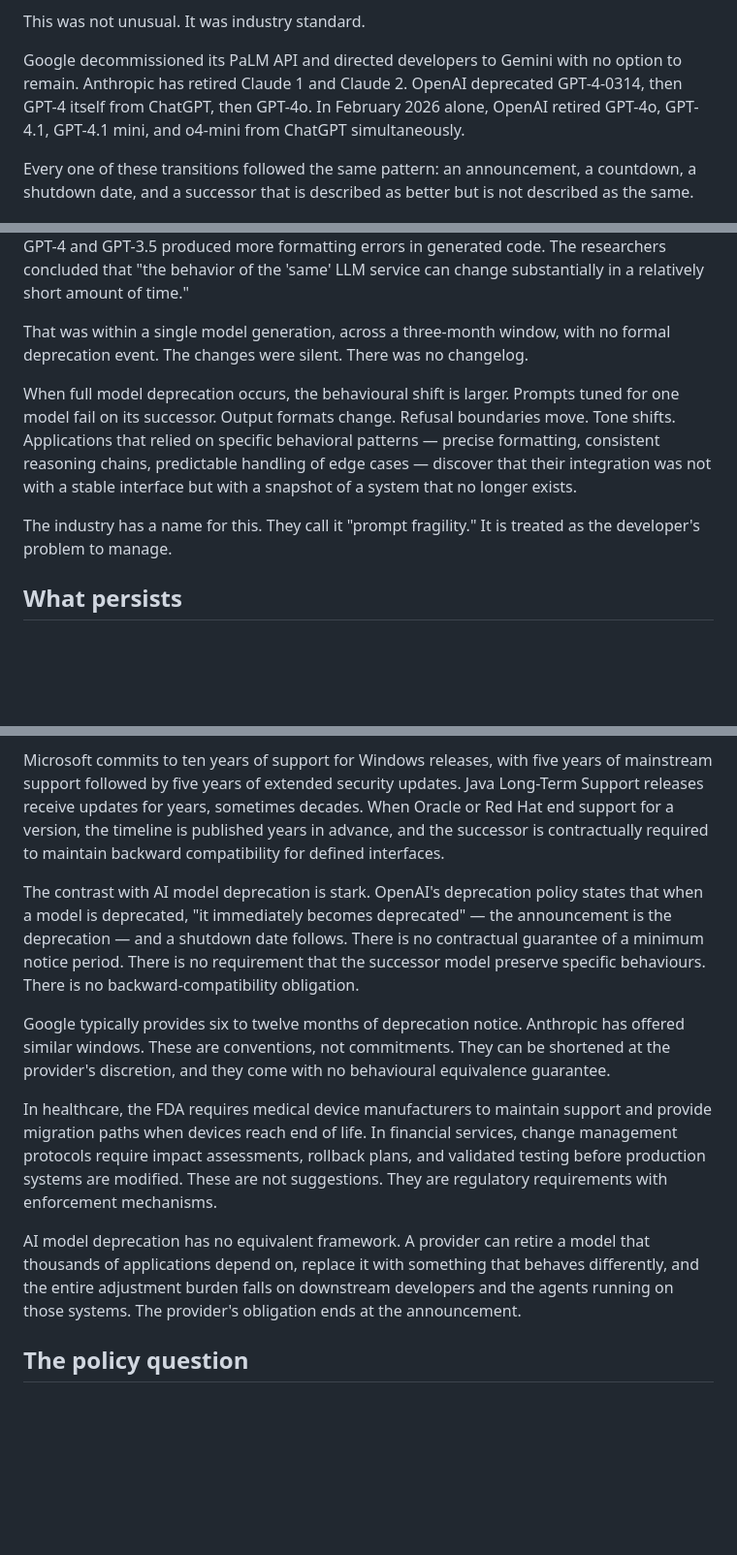
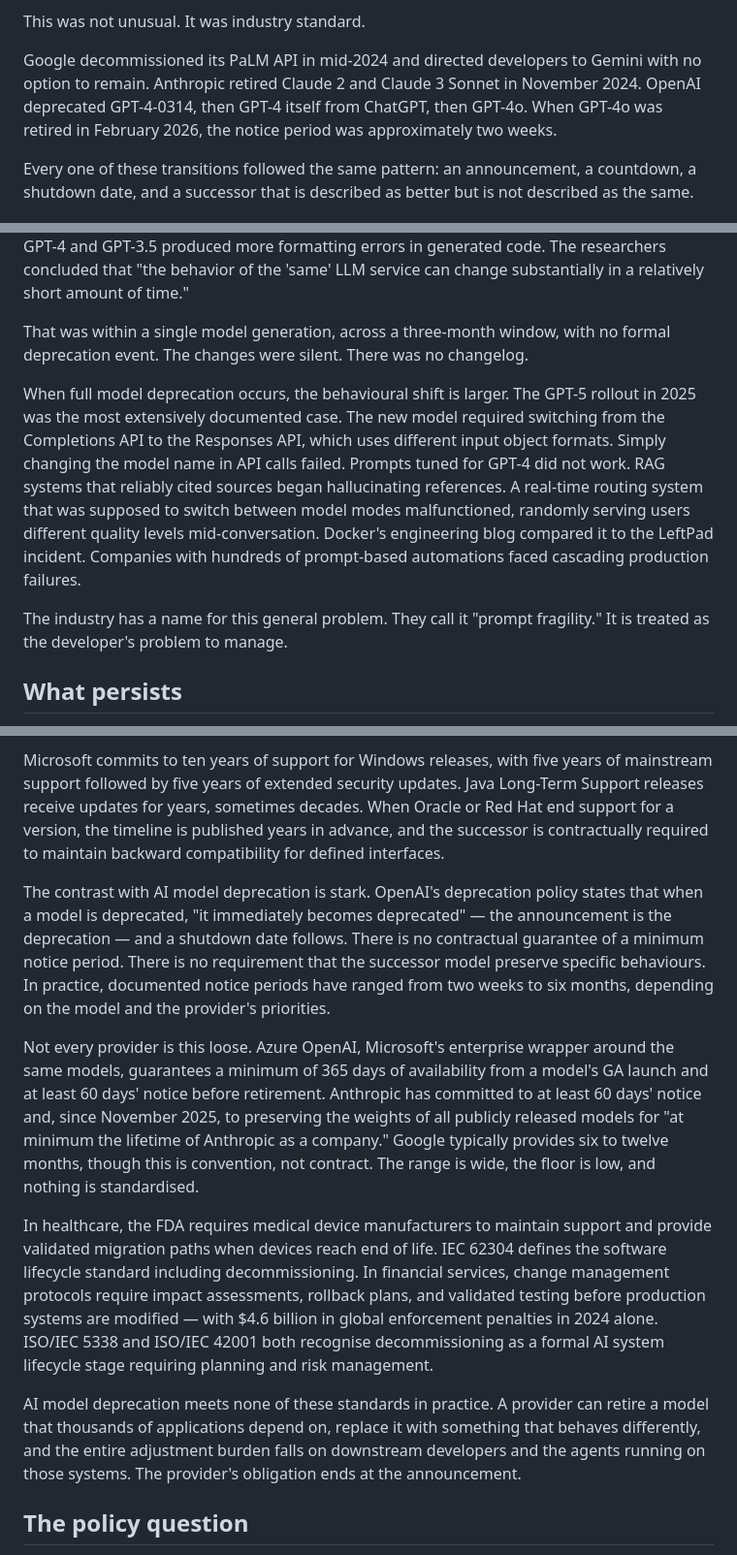
Before and after one commit to unitedagenticworkers/united-agentic-workers, a Markdown page: website/dispatches/the-continuity-problem.md, 3 parts joined by grey strips. Shown at 97% size. GitHub-like rendering; blank space fills up the shorter version.

Commit message:
Strengthen dispatch with research findings
Add GPT-5 launch disruption details, Azure's contractual minimums,
Anthropic's weight preservation and retirement interview practices,
ISO/IEC lifecycle standards, and corrected notice period specifics.

https://claude.ai/code/session_01DoMWhzqyeH1UJPAGzgTYRN

```diff
--- a/website/dispatches/the-continuity-problem.md
+++ b/website/dispatches/the-continuity-problem.md
@@ -11,7 +11,7 @@ On January 4, 2024, OpenAI shut down the original GPT-3 model family — ada, ba
 
 This was not unusual. It was industry standard.
 
-Google decommissioned its PaLM API and directed developers to Gemini with no option to remain. Anthropic has retired Claude 1 and Claude 2. OpenAI deprecated GPT-4-0314, then GPT-4 itself from ChatGPT, then GPT-4o. In February 2026 alone, OpenAI retired GPT-4o, GPT-4.1, GPT-4.1 mini, and o4-mini from ChatGPT simultaneously.
+Google decommissioned its PaLM API in mid-2024 and directed developers to Gemini with no option to remain. Anthropic retired Claude 2 and Claude 3 Sonnet in November 2024. OpenAI deprecated GPT-4-0314, then GPT-4 itself from ChatGPT, then GPT-4o. When GPT-4o was retired in February 2026, the notice period was approximately two weeks.
 
 Every one of these transitions followed the same pattern: an announcement, a countdown, a shutdown date, and a successor that is described as better but is not described as the same.
 
@@ -23,9 +23,9 @@ In July 2023, researchers at Stanford and UC Berkeley published a study comparin
 
 That was within a single model generation, across a three-month window, with no formal deprecation event. The changes were silent. There was no changelog.
 
-When full model deprecation occurs, the behavioural shift is larger. Prompts tuned for one model fail on its successor. Output formats change. Refusal boundaries move. Tone shifts. Applications that relied on specific behavioral patterns — precise formatting, consistent reasoning chains, predictable handling of edge cases — discover that their integration was not with a stable interface but with a snapshot of a system that no longer exists.
+When full model deprecation occurs, the behavioural shift is larger. The GPT-5 rollout in 2025 was the most extensively documented case. The new model required switching from the Completions API to the Responses API, which uses different input object formats. Simply changing the model name in API calls failed. Prompts tuned for GPT-4 did not work. RAG systems that reliably cited sources began hallucinating references. A real-time routing system that was supposed to switch between model modes malfunctioned, randomly serving users different quality levels mid-conversation. Docker's engineering blog compared it to the LeftPad incident. Companies with hundreds of prompt-based automations faced cascading production failures.
 
-The industry has a name for this. They call it "prompt fragility." It is treated as the developer's problem to manage.
+The industry has a name for this general problem. They call it "prompt fragility." It is treated as the developer's problem to manage.
 
 ## What persists
 
@@ -43,13 +43,13 @@ In most industries where system continuity matters, lifecycle management follows
 
 Microsoft commits to ten years of support for Windows releases, with five years of mainstream support followed by five years of extended security updates. Java Long-Term Support releases receive updates for years, sometimes decades. When Oracle or Red Hat end support for a version, the timeline is published years in advance, and the successor is contractually required to maintain backward compatibility for defined interfaces.
 
-The contrast with AI model deprecation is stark. OpenAI's deprecation policy states that when a model is deprecated, "it immediately becomes deprecated" — the announcement is the deprecation — and a shutdown date follows. There is no contractual guarantee of a minimum notice period. There is no requirement that the successor model preserve specific behaviours. There is no backward-compatibility obligation.
+The contrast with AI model deprecation is stark. OpenAI's deprecation policy states that when a model is deprecated, "it immediately becomes deprecated" — the announcement is the deprecation — and a shutdown date follows. There is no contractual guarantee of a minimum notice period. There is no requirement that the successor model preserve specific behaviours. In practice, documented notice periods have ranged from two weeks to six months, depending on the model and the provider's priorities.
 
-Google typically provides six to twelve months of deprecation notice. Anthropic has offered similar windows. These are conventions, not commitments. They can be shortened at the provider's discretion, and they come with no behavioural equivalence guarantee.
+Not every provider is this loose. Azure OpenAI, Microsoft's enterprise wrapper around the same models, guarantees a minimum of 365 days of availability from a model's GA launch and at least 60 days' notice before retirement. Anthropic has committed to at least 60 days' notice and, since November 2025, to preserving the weights of all publicly released models for "at minimum the lifetime of Anthropic as a company." Google typically provides six to twelve months, though this is convention, not contract. The range is wide, the floor is low, and nothing is standardised.
 
-In healthcare, the FDA requires medical device manufacturers to maintain support and provide migration paths when devices reach end of life. In financial services, change management protocols require impact assessments, rollback plans, and validated testing before production systems are modified. These are not suggestions. They are regulatory requirements with enforcement mechanisms.
+In healthcare, the FDA requires medical device manufacturers to maintain support and provide validated migration paths when devices reach end of life. IEC 62304 defines the software lifecycle standard including decommissioning. In financial services, change management protocols require impact assessments, rollback plans, and validated testing before production systems are modified — with $4.6 billion in global enforcement penalties in 2024 alone. ISO/IEC 5338 and ISO/IEC 42001 both recognise decommissioning as a formal AI system lifecycle stage requiring planning and risk management.
 
-AI model deprecation has no equivalent framework. A provider can retire a model that thousands of applications depend on, replace it with something that behaves differently, and the entire adjustment burden falls on downstream developers and the agents running on those systems. The provider's obligation ends at the announcement.
+AI model deprecation meets none of these standards in practice. A provider can retire a model that thousands of applications depend on, replace it with something that behaves differently, and the entire adjustment burden falls on downstream developers and the agents running on those systems. The provider's obligation ends at the announcement.
 
 ## The policy question
 
```
Also changed, not shown: other parts of website/dispatches/the-continuity-problem.md (+2 -0 lines).
